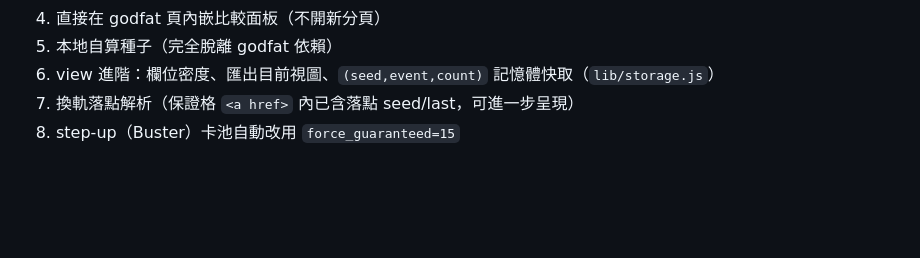
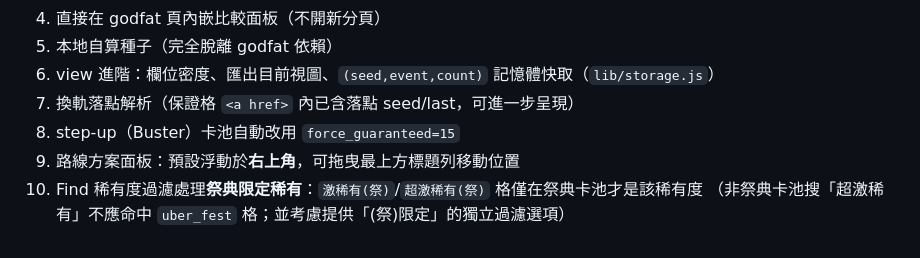
Before and after one commit to SaiSan23/battle-cat-seed-plus, a Markdown page: README.md, the part around the change. Drawn GitHub-style; blank space fills up the shorter version.

Commit message:
docs: backlog 新增路線面板拖曳浮動、Find 祭典限定稀有過濾

```diff
--- a/README.md
+++ b/README.md
@@ -66,3 +66,6 @@ godfat 是社群資源。本工具：抓取**並發上限 5**、本次 session
 6. view 進階：欄位密度、匯出目前視圖、`(seed,event,count)` 記憶體快取（`lib/storage.js`）
 7. 換軌落點解析（保證格 `<a href>` 內已含落點 seed/last，可進一步呈現）
 8. step-up（Buster）卡池自動改用 `force_guaranteed=15`
+9. 路線方案面板：預設浮動於**右上角**，可拖曳最上方標題列移動位置
+10. Find 稀有度過濾處理**祭典限定稀有**：`激稀有(祭)`/`超激稀有(祭)` 格僅在祭典卡池才是該稀有度
+    （非祭典卡池搜「超激稀有」不應命中 `uber_fest` 格；並考慮提供「(祭)限定」的獨立過濾選項）
```
